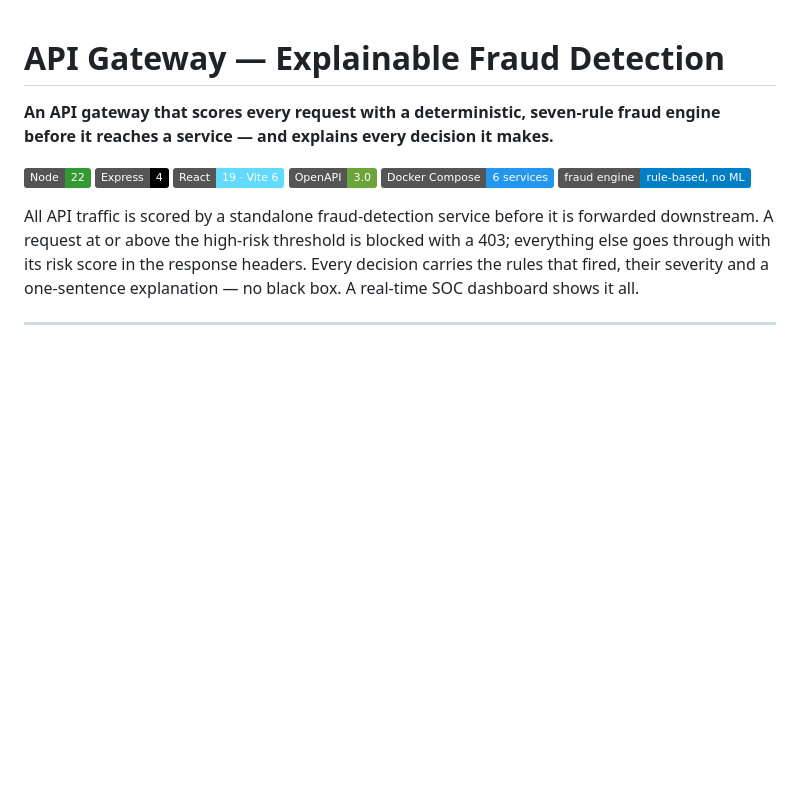
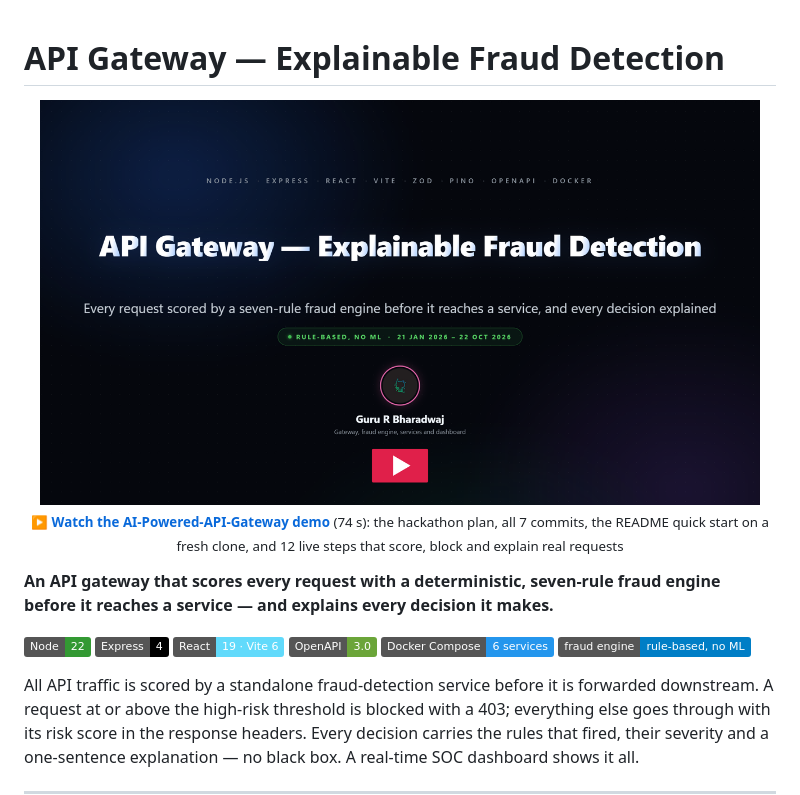
Before and after one commit to guru-bharadwaj20/AI-Powered-API-Gateway, a Markdown page: README.md, the part around the change. Drawn GitHub-style; pictures changed too: docs/AI-Powered-API-Gateway Demo thumbnail.png (added); badges without logos; blank space fills up the shorter version.

Commit message:
Add a 74-second demo video and link it from the README
"AI-Powered-API-Gateway Demo.mp4" sits at the root, its thumbnail in
docs/, and a linked block under the README's title.

What the video covers, all from this repo and a run recorded on
4 Nov 2026:

- Plan: the six hackathon requirements from the README at e1c15be, then
  the v2.0.0 changes from the Project status table, each checked on the
  running stack.
- Build: all 7 commits on main, 21 Jan to 22 Oct 2026.
- Automate: there is no CI workflow or test suite, so this is the README
  quick start on a fresh clone in a node:22-alpine container: npm
  install, the dashboard build, npm start (all five services up in
  9.6 s), then a check of every port the README names.
- Run: 12 real steps. Swagger UI; a normal payment scored 0; bad input
  rejected by Zod before scoring; a third transfer to one account,
  SUSPICIOUS at 60; a replayed payment blocked at 70; that block traced
  in /logs by its correlation ID; five user ids from one IP, SUSPICIOUS
  at 40; the same payload again, blocked at 80; the dashboard's first
  visit; two attack scenarios run from the sidebar; the details of a
  blocked request; and /metrics.

Mismatches it shows on screen:

- The README puts the dashboard on :3000. After npm start nothing
  listens there; the gateway serves the build on :4000.
- VELOCITY_SPIKE never fires: engine.js updates the EMA before dividing
  by it, so the ratio is always 1.0. Six of the seven rules fired.
- The risk histogram, the traffic timeline and the endpoint heatmap stay
  empty: db.js reads riskScore, riskLevel and endpoint at the top level
  of a record, and the gateway stores them under riskDecision and
  request.
- "Require additional auth" only comes at high risk and is the same 403,
  so a suspicious request is never challenged instead of refused.
  /metrics counts that 403 as failed, not blocked.
- Service Health shows Payment, Account and Verify as Offline while all
  three answer /health with 200: the browser blocks the cross-origin
  check.
- The welcome modal still says "advanced AI algorithms" and the page
  title still reads "SafeRoute AI", after v2.0.0 removed that language.
- The client IP is whatever X-Forwarded-For says, so a new header value
  starts the per-IP rules from zero.

```diff
--- a/README.md
+++ b/README.md
@@ -1,4 +1,12 @@
 # API Gateway — Explainable Fraud Detection
+
+<p align="center">
+  <a href="AI-Powered-API-Gateway%20Demo.mp4">
+    <img src="docs/AI-Powered-API-Gateway%20Demo%20thumbnail.png" alt="Watch the AI-Powered-API-Gateway demo video" width="720">
+  </a>
+  <br>
+  <sub>▶ <b><a href="AI-Powered-API-Gateway%20Demo.mp4">Watch the AI-Powered-API-Gateway demo</a></b> (74 s): the hackathon plan, all 7 commits, the README quick start on a fresh clone, and 12 live steps that score, block and explain real requests</sub>
+</p>
 
 **An API gateway that scores every request with a deterministic, seven-rule fraud engine before it reaches a service — and explains every decision it makes.**
 
```
Also changed, not shown: 1 other file.
